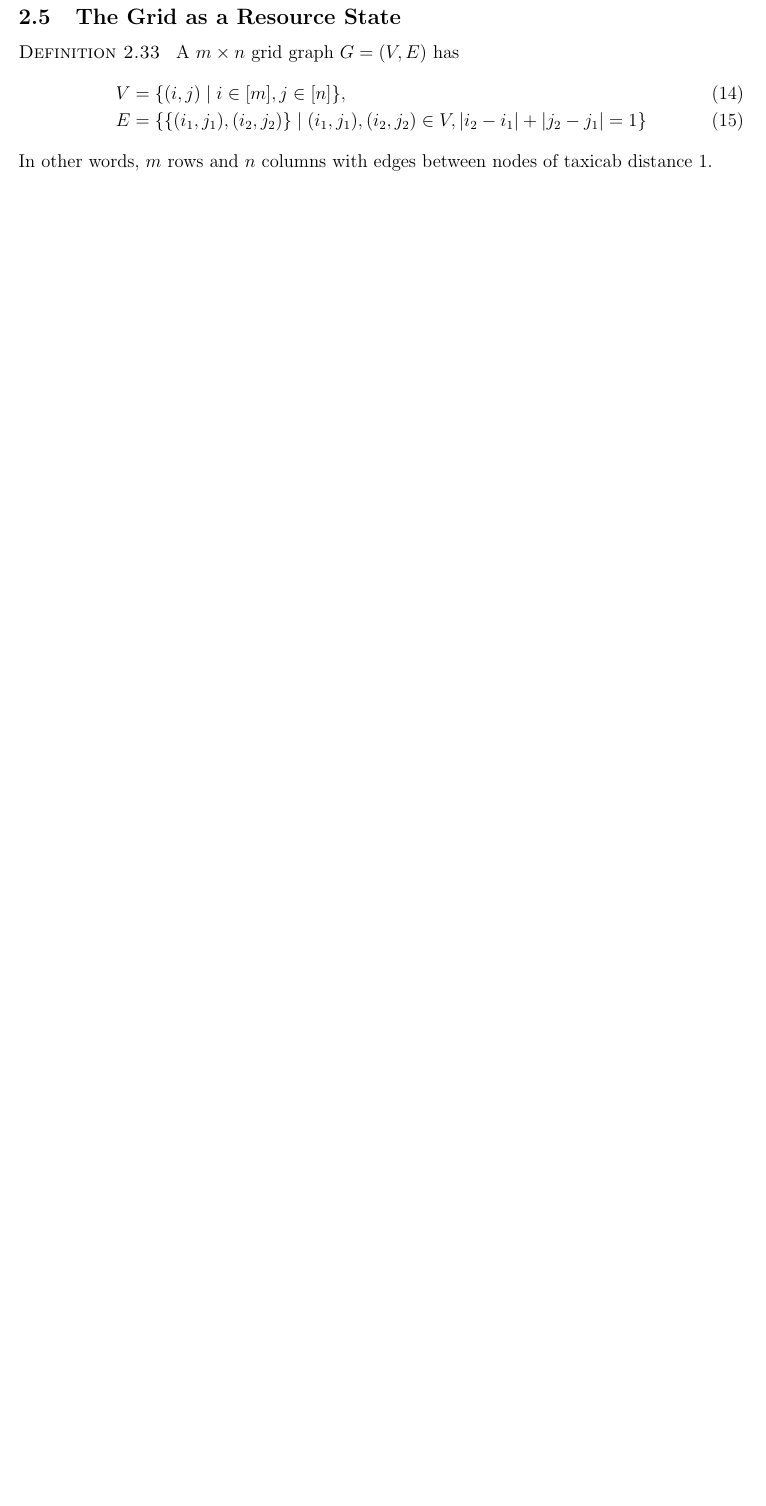
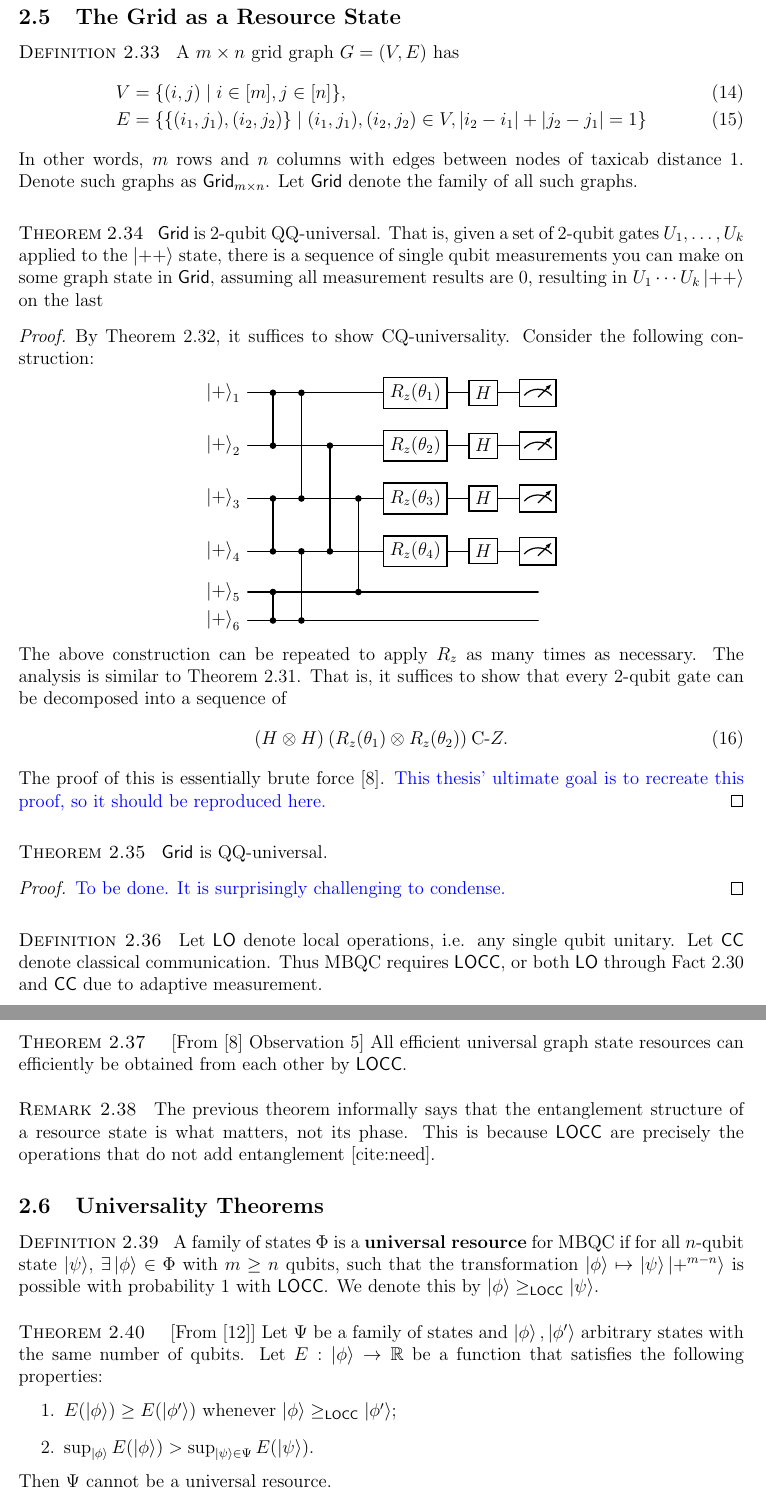
Before and after one commit to rybplayer/thesis, a LaTeX document (main.tex, which reads src/preliminaries.tex, styles/thesis.sty): part of page 12 of 13 before the commit and two parts of pages 12 and 13 of 14 after it, the two joined at a grey line, cut so that both start at the same text, the shorter picture padded with empty space. Compiled offline with pdfLaTeX.

Commit message:
feat: finish prelims

```diff
--- a/src/preliminaries.tex
+++ b/src/preliminaries.tex
@@ -351,5 +354,69 @@ A $m \times n$ grid graph $G = (V,E)$ has
     V &= \{(i,j) \mid i \in [m], j \in [n]\}, \\
     E &= \{\{(i_1,j_1),(i_2,j_2)\} \mid (i_1,j_1),(i_2,j_2) \in V, |i_2-i_1| + |j_2-j_1| = 1\}
 \end{align}
-In other words, $m$ rows and $n$ columns with edges between nodes of taxicab distance $1$.
+In other words, $m$ rows and $n$ columns with edges between nodes of taxicab distance $1$. Denote such graphs as $\Grid_{m \times n}$. Let $\Grid$ denote the family of all such graphs.
 \end{definition}
+
+\begin{theorem}
+\label{thm:grid-2-qubit-qq}
+$\Grid$ is 2-qubit QQ-universal. That is, given a set of 2-qubit gates $U_1, \ldots, U_k$ applied to the $\ket{++}$ state, there is a sequence of single qubit measurements you can make on some graph state in $\Grid$, assuming all measurement results are $0$, resulting in $U_1 \cdots U_k \ket{++}$ on the last
+\begin{proof}
+By Theorem \ref{thm:cq-implies-qq}, it suffices to show CQ-universality. Consider the following construction:
+\[
+\begin{quantikz}
+\lstick{$\ket{+}_1$} & \ctrl{1} & \ctrl{2} & \qw      & \qw      &
+    \gate{R_z(\theta_1)} & \gate{H} & \meter{} \\
+\lstick{$\ket{+}_2$} & \ctrl{-1}& \qw      & \ctrl{2} & \qw      &
+    \gate{R_z(\theta_2)} & \gate{H} & \meter{} \\
+\lstick{$\ket{+}_3$} & \ctrl{1} & \ctrl{-2}& \qw      & \ctrl{2} &
+    \gate{R_z(\theta_3)} & \gate{H} & \meter{} \\
+\lstick{$\ket{+}_4$} & \ctrl{-1}& \ctrl{2} & \ctrl{-2}& \qw      &
+    \gate{R_z(\theta_4)} & \gate{H} & \meter{} \\
+\lstick{$\ket{+}_5$} & \ctrl{1} & \qw      & \qw      & \ctrl{-2}&
+    \qw                  & \qw      & \qw \\
+\lstick{$\ket{+}_6$} & \ctrl{-1}& \ctrl{-2}& \qw      & \qw      &
+    \qw                  & \qw      & \qw
+\end{quantikz}
+\]
+The above construction can be repeated to apply $R_z$ as many times as necessary. The analysis is similar to Theorem \ref{thm:mbqc-line}. That is, it suffices to show that every 2-qubit gate can be decomposed into a sequence of
+\begin{align}
+    (H \otimes H) \: (R_z(\theta_1) \otimes R_z(\theta_2)) \: \cl Z.
+\end{align}
+The proof of this is essentially brute force \cite{MBQC-universal}. \note{This thesis' ultimate goal is to recreate this proof, so it should be reproduced here.}
+\end{proof}
+\end{theorem}
+
+\begin{theorem}
+$\Grid$ is QQ-universal.
+\begin{proof}
+\note{To be done. It is surprisingly challenging to condense.}
+\end{proof}
+\end{theorem}
+
+\begin{definition}
+Let $\LO$ denote local operations, i.e. any single qubit unitary. Let $\CC$ denote classical communication. Thus MBQC requires $\LOCC$, or both $\LO$ through Fact \ref{fact:rz-to-rx} and $\CC$ due to adaptive measurement.
+\end{definition}
+
+\begin{theorem}\:
+[From \cite{MBQC-universal} Observation 5] All efficient universal graph state resources can efficiently be obtained from each other by $\LOCC$.
+\end{theorem}
+
+\begin{remark}
+The previous theorem informally says that the entanglement structure of a resource state is what matters, not its phase. This is because $\LOCC$ are precisely the operations that do not add entanglement [cite:need].
+\end{remark}
+
+\subsection{Universality Theorems}
+
+\begin{definition}
+A family of states $\Phi$ is a \term{universal resource} for MBQC if for all $n$-qubit state $\ket\psi$, $\exists \ket\phi \in \Phi$ with $m \geq n$ qubits, such that the transformation $\ket\phi \mapsto \ket\psi \ket{+^{m-n}}$ is possible with probability $1$ with $\LOCC$. We denote this by $\ket\phi \geq_{\LOCC} \ket\psi$.
+\end{definition}
+
+\begin{theorem}\:
+[From \cite{MBQC-measures}] Let $\Psi$ be a family of states and $\ket\phi, \ket{\phi'}$ arbitrary states with the same number of qubits. Let $E: \ket\phi \to \R$ be a function that satisfies the following properties:
+\begin{enumerate}
+    \item $E(\ket\phi) \geq E(\ket{\phi'})$ whenever $\ket\phi \geq_\LOCC \ket{\phi'}$;
+    \item $\sup_{\ket\phi} E(\ket\phi) > \sup_{\ket\psi \in \Psi} E(\ket\psi)$.
+\end{enumerate}
+Then $\Psi$ cannot be a universal resource.
+\begin{proof}
+The first condition states that $\LOCC$ cannot increase this measure, while the second says that the supremum value of $E$, which can be $\infty$, is not reached among all $\ket\psi \in \Psi$. If both were true, then (CQ)-universality would be violated.
--- a/styles/thesis.sty
+++ b/styles/thesis.sty
@@ -138,6 +138,8 @@
 
 % MATH ESSENTIALS
 
+\newcommand{\note}[1]{{\color{blue}#1}}
+
 \let\oldemptyset\emptyset
 \let\emptyset\varnothing
 
@@ -187,7 +189,6 @@
 \newcommand{\Var}{\operatorname{Var}}
 \newcommand{\Cov}{\operatorname{Cov}}
 \newcommand{\Unif}{\operatorname{Unif}}
-\newcommand{\CC}{\operatorname{CC}}
 
 % TOPOLOGY
 \newcommand{\Int}{\operatorname{Int}}
@@ -205,13 +206,17 @@
 \newcommand{\junk}{\text{junk}}
 \newcommand{\Poly}{\operatorname{poly}}
 \newcommand{\SU}{\operatorname{SU}}
+\newcommand{\Grid}{\mathsf{Grid}}
+\newcommand{\CGrid}{\mathsf{CGrid}}
+\newcommand{\LO}{\mathsf{LO}}
+\newcommand{\LOCC}{\mathsf{LOCC}}
+\newcommand{\CC}{\mathsf{CC}}
 
 \newdateformat{monthyeardate}{\monthname[\THEMONTH] \THEYEAR}
 
 % ENVIRONMENTS
 
 % General Purpose Environments
-\newenvironment{note}{\begingroup\fontsize{8pt}{12pt}\selectfont}{\endgroup}
 \newenvironment{prove}{\emph{Proof. }}{\hfill\qedsymbol}
 \newenvironment{sprove}{\emph{Proof. }\sline}{\hfill\qedsymbol}
 
```
Also changed, not shown: sources.bib (+15 -0 lines), main.pdf, src/preliminaries.tex (11 more changed lines).
